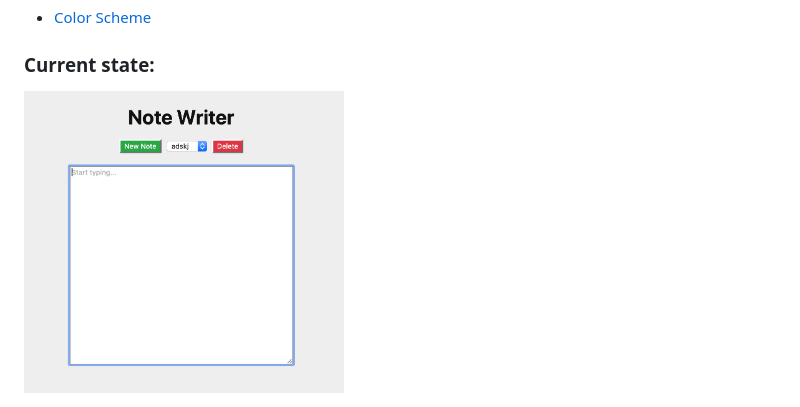
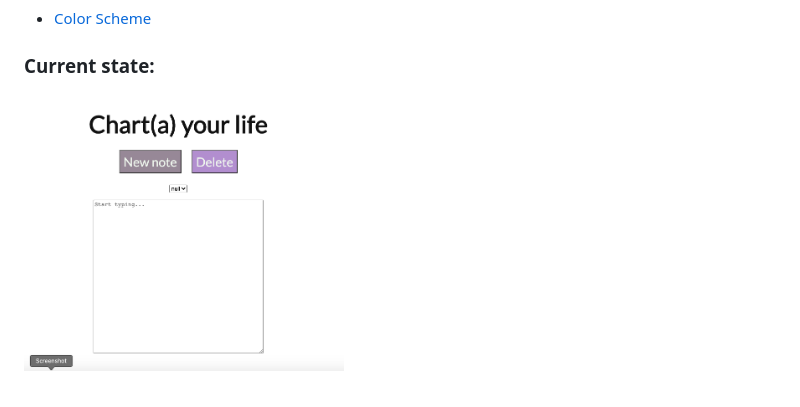
Before and after one commit to saidaibrg/charta.js, a Markdown page: README.md, the part around the change. GitHub-like rendering; pictures changed too: media/screen2.png (added).

Commit message:
current state update

```diff
--- a/README.md
+++ b/README.md
@@ -10,4 +10,4 @@ This library can help you include a compact text editor with cloud storage into
 * [Color Scheme](https://coolors.co/d8d8f6-b18fcf-978897-494850)
 
 ### Current state:
-<img src="media/screen1.png" width="320" >
+<img src="media/screen2.png" width="320" >
```
Also changed, not shown: media/Thank.jpg (added), media/ugotthis.png (deleted).
